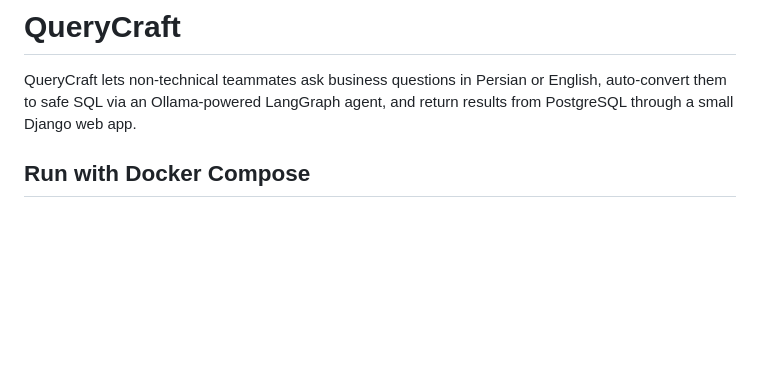
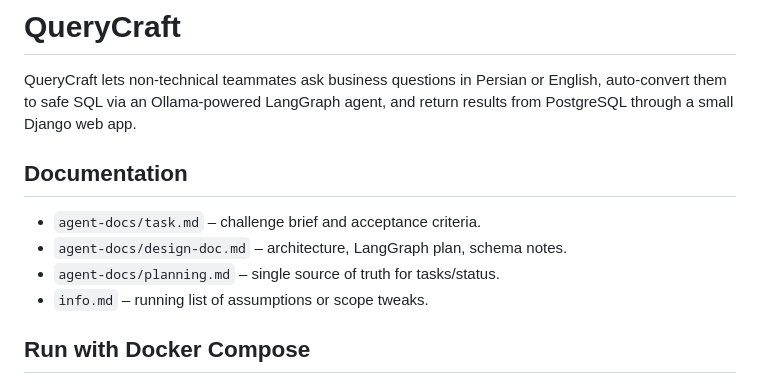
Before and after one commit to Diyarmo/QueryCraft, a Markdown page: README.md, the part around the change. Drawn GitHub-style; blank space fills up the shorter version.

Commit message:
Add Documentation details to README

```diff
--- a/README.md
+++ b/README.md
@@ -2,6 +2,12 @@
 
 QueryCraft lets non-technical teammates ask business questions in Persian or English, auto-convert them to safe SQL via an Ollama-powered LangGraph agent, and return results from PostgreSQL through a small Django web app.
 
+
+## Documentation
+- `agent-docs/task.md` – challenge brief and acceptance criteria.
+- `agent-docs/design-doc.md` – architecture, LangGraph plan, schema notes.
+- `agent-docs/planning.md` – single source of truth for tasks/status.
+- `info.md` – running list of assumptions or scope tweaks.
 
 ## Run with Docker Compose
 Prereqs: Docker (24+) with the Compose plugin and ~8 GB of disk for the sqlcoder model + Postgres volume.
```
Also changed, not shown: agent-docs/planning.md (+1 -0 lines).
